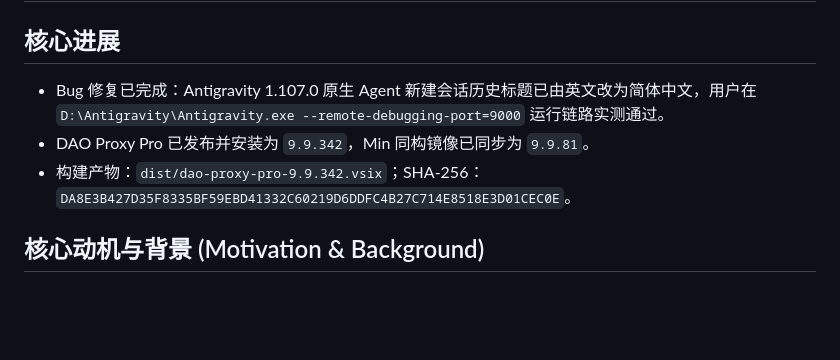
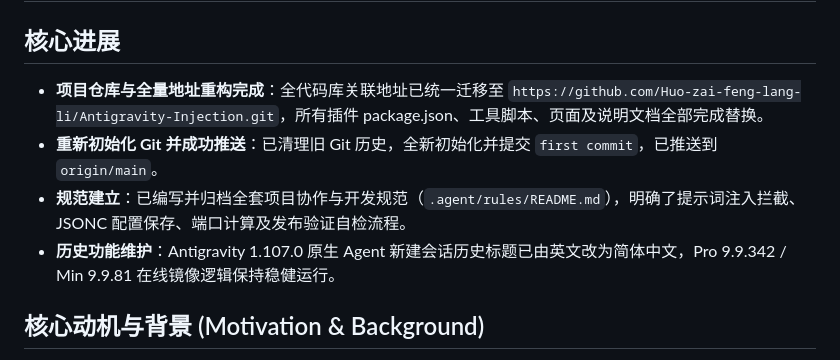
Before and after one commit to Huo-zai-feng-lang-li/Antigravity-Injection, a Markdown page: .agent/handoff.md, the part around one of its changes. Drawn GitHub-style; blank space fills up the shorter version.

Commit message:
docs: add project rules and update handoff memory

```diff
--- a/.agent/handoff.md
+++ b/.agent/handoff.md
@@ -2,8 +2,9 @@
 
 ## 核心进展
-- Bug 修复已完成：Antigravity 1.107.0 原生 Agent 新建会话历史标题已由英文改为简体中文，用户在 `D:\Antigravity\Antigravity.exe --remote-debugging-port=9000` 运行链路实测通过。
-- DAO Proxy Pro 已发布并安装为 `9.9.342`，Min 同构镜像已同步为 `9.9.81`。
-- 构建产物：`dist/dao-proxy-pro-9.9.342.vsix`；SHA-256：`DA8E3B427D35F8335BF59EBD41332C60219D6DDFC4B27C714E8518E3D01CEC0E`。
+- **项目仓库与全量地址重构完成**：全代码库关联地址已统一迁移至 `https://github.com/Huo-zai-feng-lang-li/Antigravity-Injection.git`，所有插件 package.json、工具脚本、页面及说明文档全部完成替换。
+- **重新初始化 Git 并成功推送**：已清理旧 Git 历史，全新初始化并提交 `first commit`，已推送到 `origin/main`。
+- **规范建立**：已编写并归档全套项目协作与开发规范（`.agent/rules/README.md`），明确了提示词注入拦截、JSONC 配置保存、端口计算及发布验证自检流程。
+- **历史功能维护**：Antigravity 1.107.0 原生 Agent 新建会话历史标题已由英文改为简体中文，Pro 9.9.342 / Min 9.9.81 在线镜像逻辑保持稳健运行。
 
 ## 核心动机与背景 (Motivation & Background)
 - 任务类型：Bug 修复型。
```
Also changed, not shown: other parts of .agent/handoff.md (+1 -1 lines), .agent/rules/README.md (added, +102 -0 lines).
